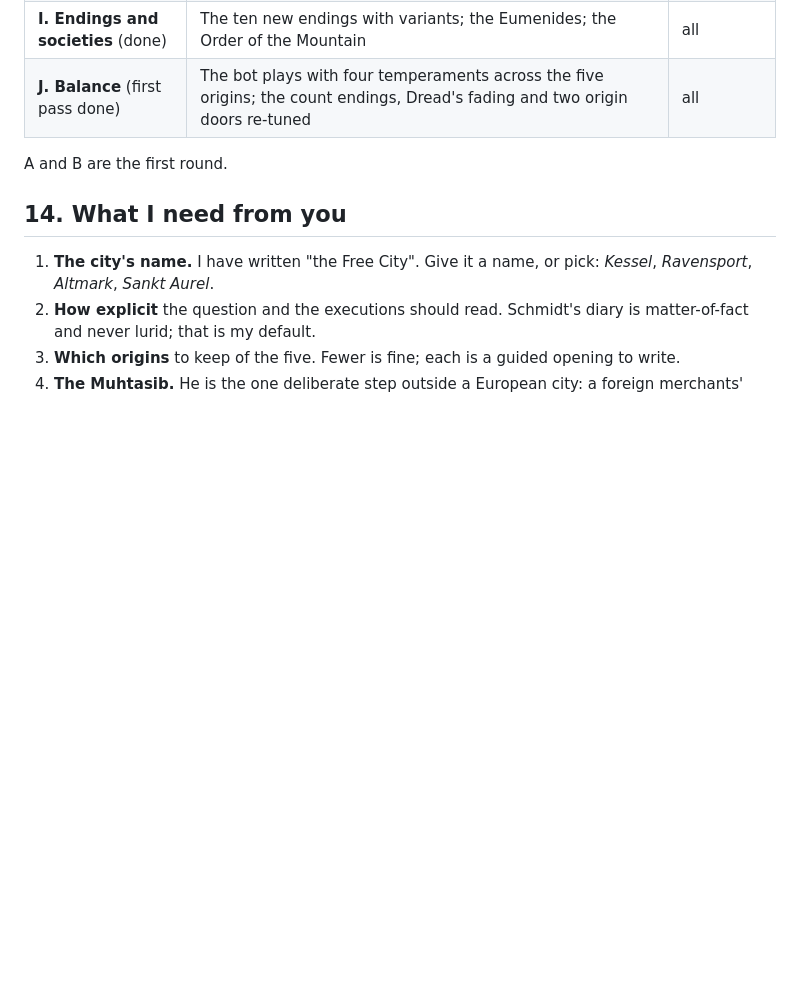
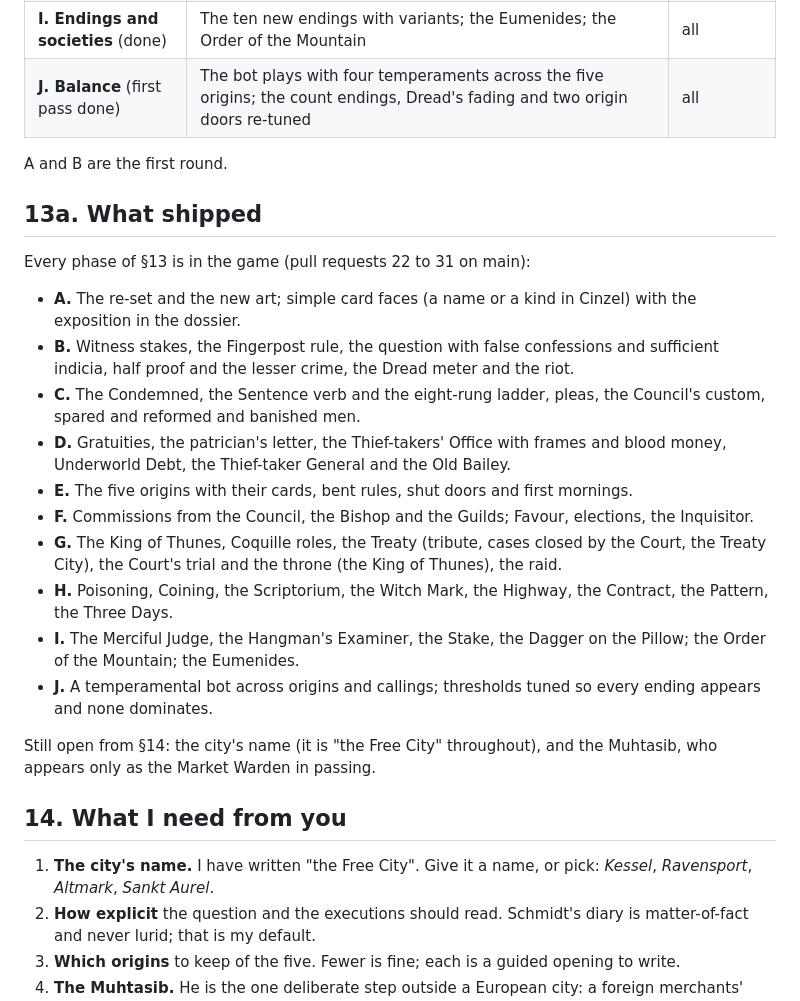
Before and after one commit to AlKoda/card-case, a Markdown page: docs/CITY.md, the part around the change. GitHub-like rendering; blank space fills up the shorter version.

Commit message:
docs: what shipped of Part II
Co-Authored-By: Claude Fable 5.1 <noreply@anthropic.com>
Claude-Session: https://claude.ai/code/session_015g3gVyAER5T1EB55xY82TK

```diff
--- a/docs/CITY.md
+++ b/docs/CITY.md
@@ -476,6 +476,37 @@ Two phases at a time, each a pull request, tests first, as before.
 
 A and B are the first round.
 
+## 13a. What shipped
+
+Every phase of §13 is in the game (pull requests 22 to 31 on main):
+
+- **A.** The re-set and the new art; simple card faces (a name or a kind
+  in Cinzel) with the exposition in the dossier.
+- **B.** Witness stakes, the Fingerpost rule, the question with false
+  confessions and sufficient indicia, half proof and the lesser crime,
+  the Dread meter and the riot.
+- **C.** The Condemned, the Sentence verb and the eight-rung ladder,
+  pleas, the Council's custom, spared and reformed and banished men.
+- **D.** Gratuities, the patrician's letter, the Thief-takers' Office
+  with frames and blood money, Underworld Debt, the Thief-taker General
+  and the Old Bailey.
+- **E.** The five origins with their cards, bent rules, shut doors and
+  first mornings.
+- **F.** Commissions from the Council, the Bishop and the Guilds; Favour,
+  elections, the Inquisitor.
+- **G.** The King of Thunes, Coquille roles, the Treaty (tribute, cases
+  closed by the Court, the Treaty City), the Court's trial and the
+  throne (the King of Thunes), the raid.
+- **H.** Poisoning, Coining, the Scriptorium, the Witch Mark, the
+  Highway, the Contract, the Pattern, the Three Days.
+- **I.** The Merciful Judge, the Hangman's Examiner, the Stake, the
+  Dagger on the Pillow; the Order of the Mountain; the Eumenides.
+- **J.** A temperamental bot across origins and callings; thresholds
+  tuned so every ending appears and none dominates.
+
+Still open from §14: the city's name (it is "the Free City" throughout),
+and the Muhtasib, who appears only as the Market Warden in passing.
+
 ## 14. What I need from you
 
 1. **The city's name.** I have written "the Free City". Give it a name, or
```
